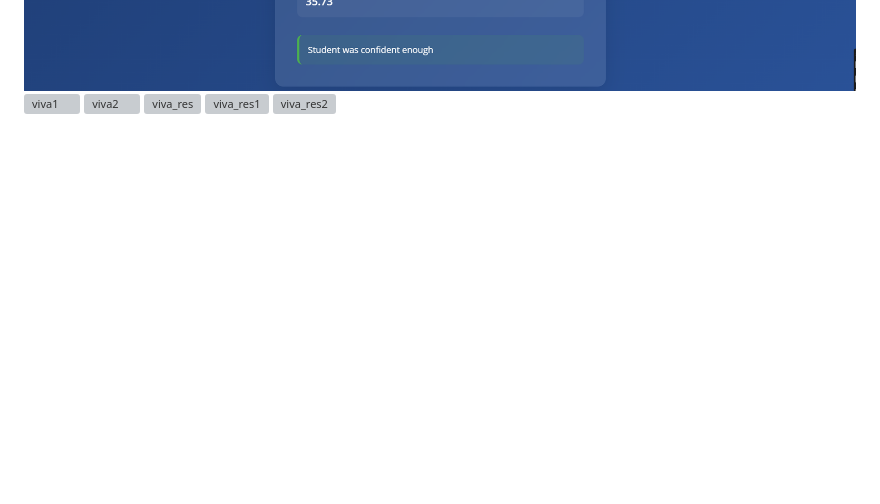
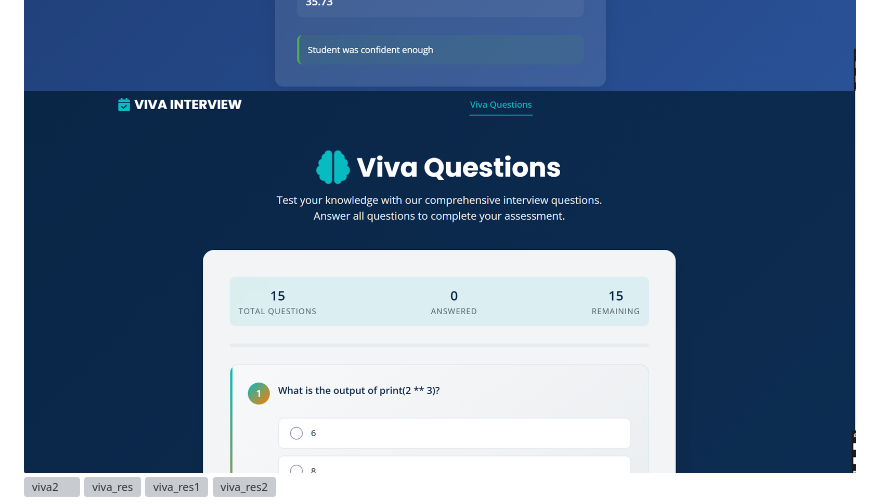
Before and after one commit to latha-shree/AI-Viva-Mentor, a Markdown page: README.md, the part around the change. Drawn GitHub-style; blank space fills up the shorter version; grey boxes are pictures that could not be loaded.

```diff
--- a/README.md
+++ b/README.md
@@ -116,7 +116,7 @@ Enhance emotion recognition with advanced deep learning models.
 ![interview1](https://github.com/latha-shree/AI-Viva-Mentor/blob/main/interview1.png)
 ![interview2](https://github.com/latha-shree/AI-Viva-Mentor/blob/main/interview2.png)
 ![int_result](https://github.com/latha-shree/AI-Viva-Mentor/blob/main/int_result.png)
-![viva1]()
+![viva1](https://github.com/latha-shree/AI-Viva-Mentor/blob/main/viva1.png)
 ![viva2]()
 ![viva_res]()
 ![viva_res1]()
```
